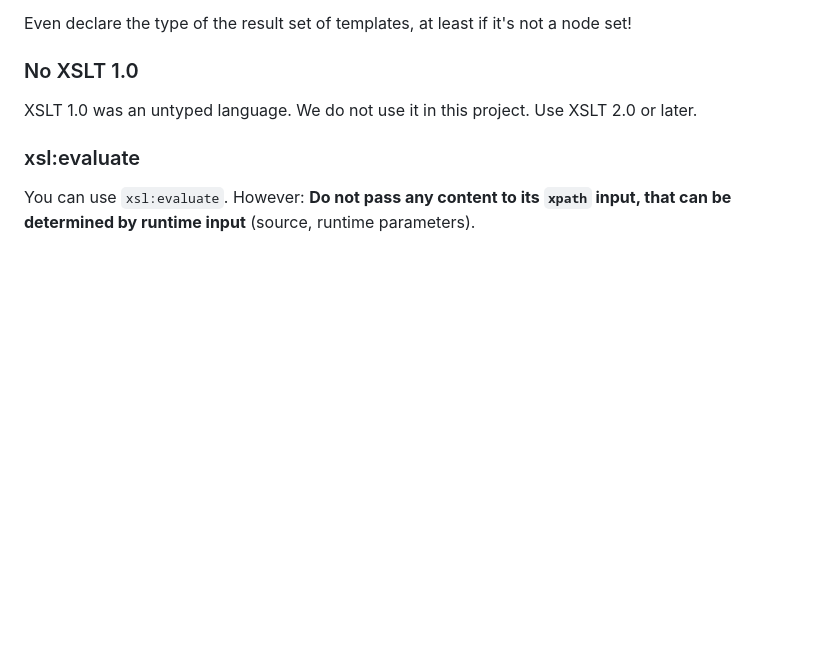
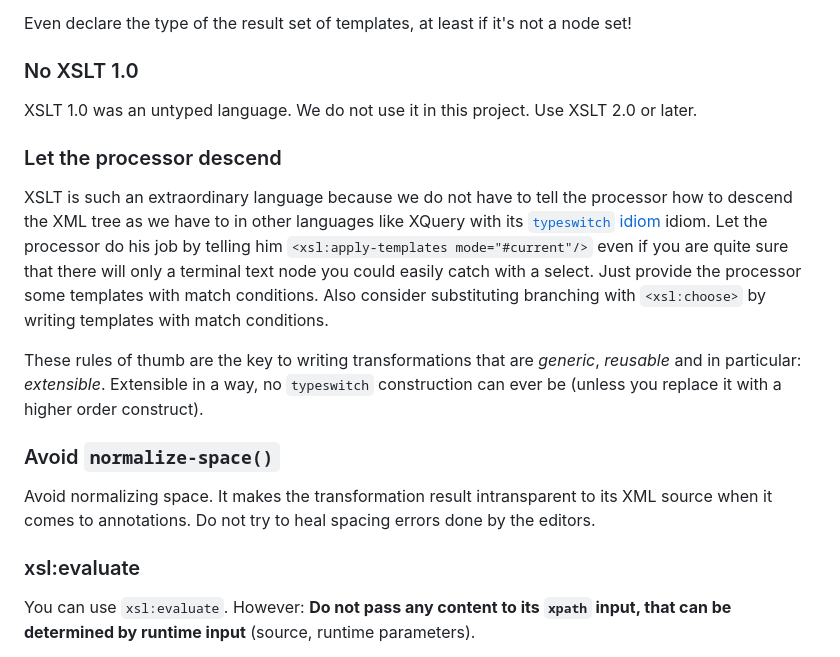
Before and after one commit to SCDH/seed-tei-transformations, a Markdown page: CONTRIBUTING.md, the part around the change. GitHub-like rendering; blank space fills up the shorter version.

Commit message:
about desecend and space

```diff
--- a/CONTRIBUTING.md
+++ b/CONTRIBUTING.md
@@ -114,6 +114,29 @@ not a node set!
 XSLT 1.0 was an untyped language. We do not use it in this
 project. Use XSLT 2.0 or later.
 
+### Let the processor descend
+
+XSLT is such an extraordinary language because we do not have to tell
+the processor how to descend the XML tree as we have to in other
+languages like XQuery with its [`typeswitch`
+idiom](https://en.wikibooks.org/wiki/XQuery/Typeswitch_Transformations)
+idiom. Let the processor do his job by telling him
+`<xsl:apply-templates mode="#current"/>` even if you are quite sure
+that there will only a terminal text node you could easily catch with
+a select. Just provide the processor some templates with match
+conditions.  Also consider substituting branching with `<xsl:choose>`
+by writing templates with match conditions.
+
+These rules of thumb are the key to writing transformations that are
+*generic*, *reusable* and in particular: *extensible*. Extensible in a
+way, no `typeswitch` construction can ever be (unless you replace it
+with a higher order construct).
+
+### Avoid `normalize-space()`
+
+Avoid normalizing space. It makes the transformation result
+intransparent to its XML source when it comes to annotations. Do not
+try to heal spacing errors done by the editors.
 
 ### xsl:evaluate
 
```
